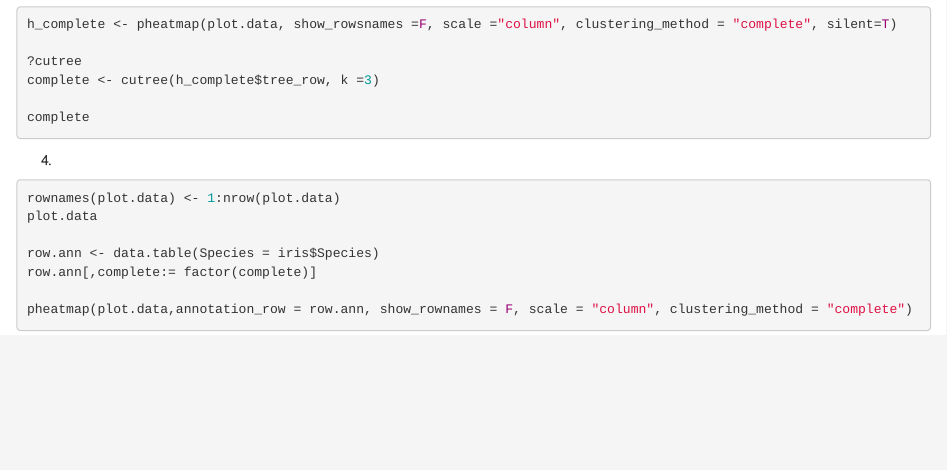
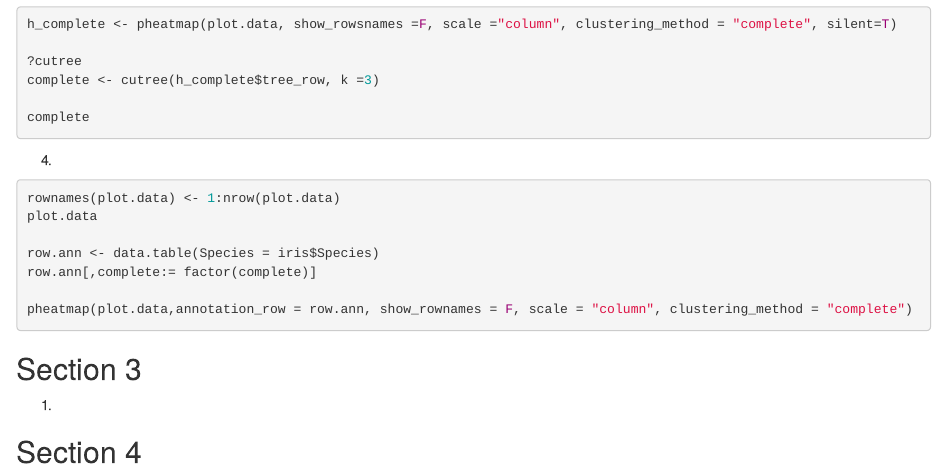
Before and after one commit to yange-5938/DataViz, an R Markdown document (Exercise5.Rmd): the page in a window 1100 px wide, from 1470 px down. Rendered offline with R 4.5, knitr and Pandoc, with nearby package versions; the code chunks are not run, so their results and figures are left out.

Commit message:
Section 3: Rand index

````diff
--- a/Exercise5.Rmd
+++ b/Exercise5.Rmd
@@ -110,3 +110,9 @@ row.ann[,complete:= factor(complete)]
 pheatmap(plot.data,annotation_row = row.ann, show_rownames = F, scale = "column", clustering_method = "complete")
 
 ```
+
+## Section 3
+
+1.
+
+## Section 4
````
